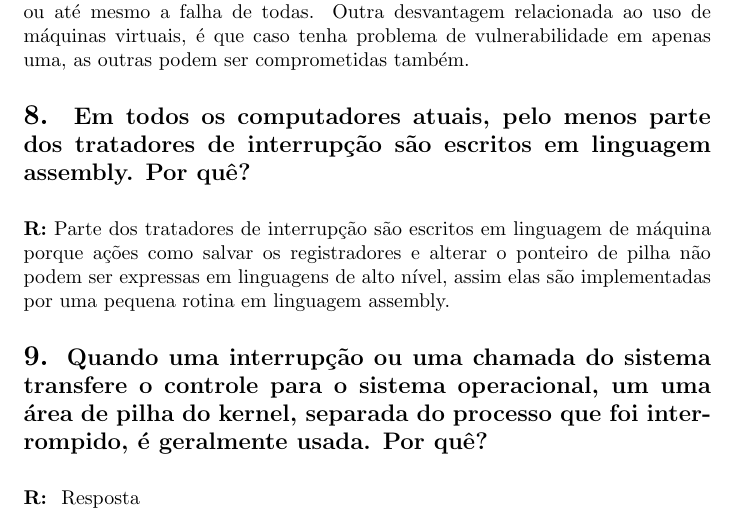
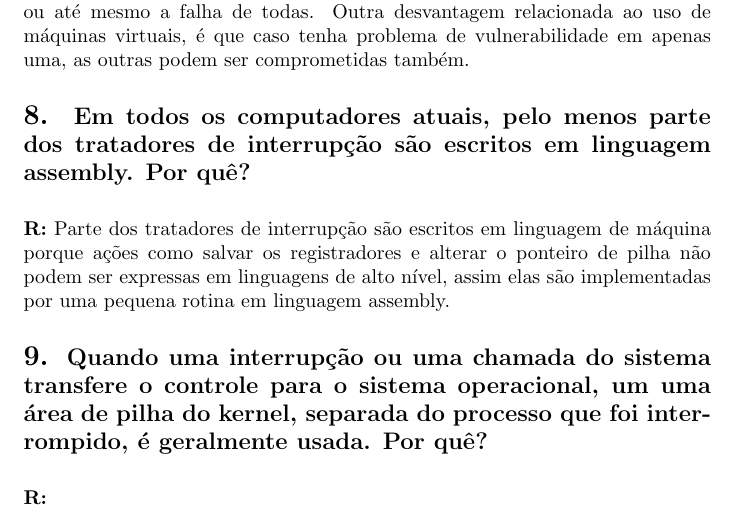
Before and after one commit to guiballa/3_Ano_Comp, a LaTeX document (Sistemas Operacionais/Listas e Atividades/Lista 1/Lista 1.tex): part of page 3 of 3, cut so that both start at the same text. Compiled offline with pdfLaTeX.

Commit message:
Lista 1 update

```diff
--- a/Sistemas Operacionais/Listas e Atividades/Lista 1/Lista 1.tex
+++ b/Sistemas Operacionais/Listas e Atividades/Lista 1/Lista 1.tex
@@ -86,6 +86,6 @@
 
 \medskip
 \noindent
-\textbf{R: } Resposta
+\textbf{R: }
 
 \end{document}
```
Also changed, not shown: Sistemas Operacionais/Listas e Atividades/Lista 1/Lista 1.pdf, 4 other files.
